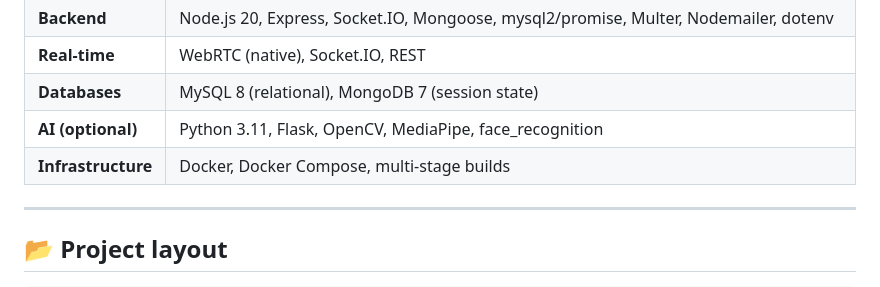
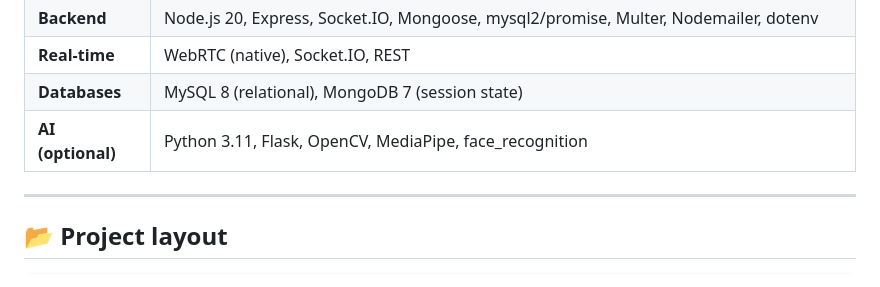
Before and after one commit to sami000khaleel/teach-me, a Markdown page: readme.md, the part around the change. Drawn GitHub-style.

```diff
--- a/readme.md
+++ b/readme.md
@@ -217,7 +217,6 @@ The chat is **scoped to the call** — when a lesson ends, the message history i
 | **Real-time** | WebRTC (native), Socket.IO, REST |
 | **Databases** | MySQL 8 (relational), MongoDB 7 (session state) |
 | **AI (optional)** | Python 3.11, Flask, OpenCV, MediaPipe, face_recognition |
-| **Infrastructure** | Docker, Docker Compose, multi-stage builds |
 
 ---
 
```
